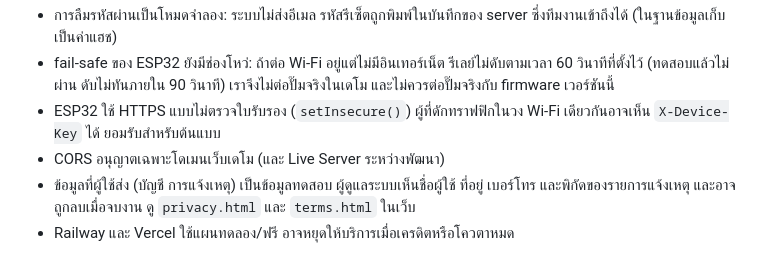
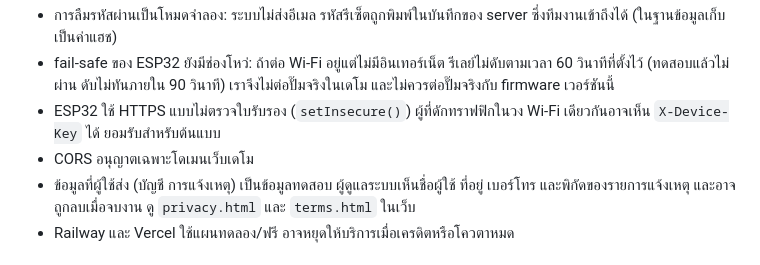
Before and after one commit to nkomgrajangprotocol-oss/gunwaree, a Markdown page: README.md, the part around the change. GitHub-like rendering.

Commit message:
docs: README final corrections

```diff
--- a/README.md
+++ b/README.md
@@ -236,7 +236,7 @@ docs/plan.md    แผนงาน การตัดสินใจ และ
 - การลืมรหัสผ่านเป็นโหมดจำลอง: ระบบไม่ส่งอีเมล รหัสรีเซ็ตถูกพิมพ์ในบันทึกของ server ซึ่งทีมงานเข้าถึงได้ (ในฐานข้อมูลเก็บเป็นค่าแฮช)
 - fail-safe ของ ESP32 ยังมีช่องโหว่: ถ้าต่อ Wi-Fi อยู่แต่ไม่มีอินเทอร์เน็ต รีเลย์ไม่ดับตามเวลา 60 วินาทีที่ตั้งไว้ (ทดสอบแล้วไม่ผ่าน ดับไม่ทันภายใน 90 วินาที) เราจึงไม่ต่อปั๊มจริงในเดโม และไม่ควรต่อปั๊มจริงกับ firmware เวอร์ชันนี้
 - ESP32 ใช้ HTTPS แบบไม่ตรวจใบรับรอง (`setInsecure()`) ผู้ที่ดักทราฟฟิกในวง Wi-Fi เดียวกันอาจเห็น `X-Device-Key` ได้ ยอมรับสำหรับต้นแบบ
-- CORS อนุญาตเฉพาะโดเมนเว็บเดโม (และ Live Server ระหว่างพัฒนา)
+- CORS อนุญาตเฉพาะโดเมนเว็บเดโม
 - ข้อมูลที่ผู้ใช้ส่ง (บัญชี การแจ้งเหตุ) เป็นข้อมูลทดสอบ ผู้ดูแลระบบเห็นชื่อผู้ใช้ ที่อยู่ เบอร์โทร และพิกัดของรายการแจ้งเหตุ และอาจถูกลบเมื่อจบงาน ดู `privacy.html` และ `terms.html` ในเว็บ
 - Railway และ Vercel ใช้แผนทดลอง/ฟรี อาจหยุดให้บริการเมื่อเครดิตหรือโควตาหมด
 
```
